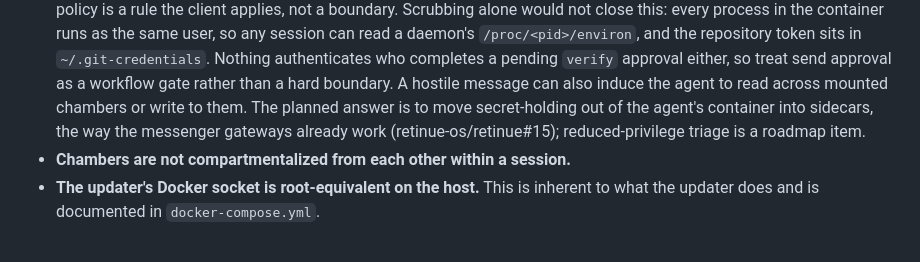
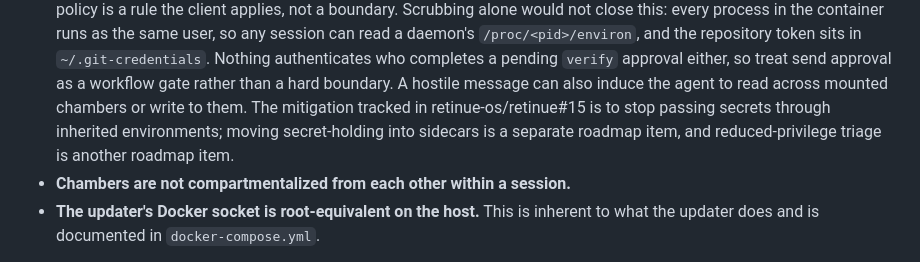
Before and after one commit to Retinue-OS/retinue, a Markdown page: SECURITY.md, the part around the change. Drawn GitHub-style.

Commit message:
Clarify secret handling and roadmap items in SECURITY.md
Co-authored-by: Copilot Autofix powered by AI <175728472+Copilot@users.noreply.github.com>

```diff
--- a/SECURITY.md
+++ b/SECURITY.md
@@ -60,10 +60,9 @@ nothing new.
   `~/.git-credentials`. Nothing authenticates who completes a pending `verify`
   approval either, so treat send approval as a workflow gate rather than a hard
   boundary. A hostile message can also induce the agent to read across mounted
-  chambers or write to them. The planned answer is to move secret-holding out
-  of the agent's container into sidecars, the way the messenger gateways
-  already work (retinue-os/retinue#15); reduced-privilege triage is a roadmap
-  item.
+   chambers or write to them. The mitigation tracked in retinue-os/retinue#15 is to stop
+   passing secrets through inherited environments; moving secret-holding into sidecars is a
+   separate roadmap item, and reduced-privilege triage is another roadmap item.
 - **Chambers are not compartmentalized from each other within a session.**
 - **The updater's Docker socket is root-equivalent on the host.** This is
   inherent to what the updater does and is documented in `docker-compose.yml`.
```
